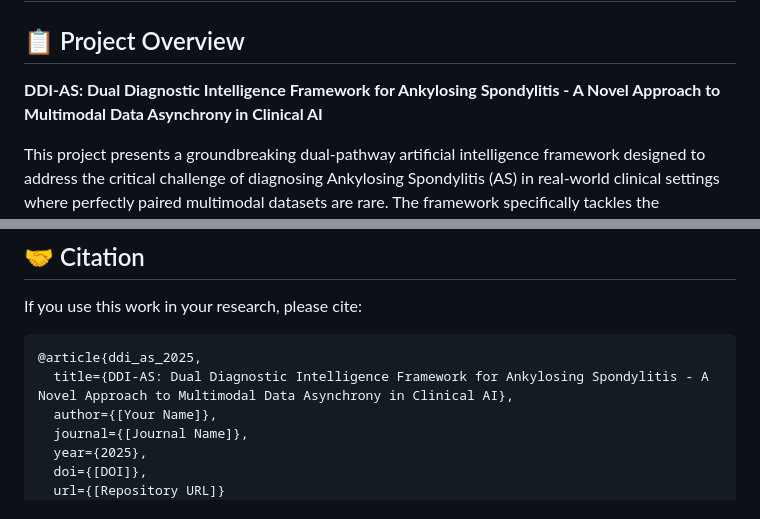
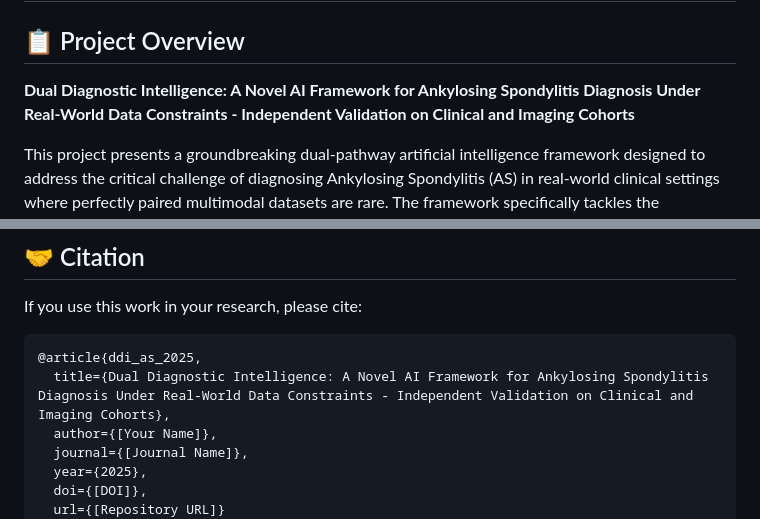
Before and after one commit to azusa-dom/FINAL_AS, a Markdown page: README.md, 2 parts joined by grey strips. Rendered like a GitHub page.

Commit message:
Update project title to emphasize Dual Diagnostic Intelligence and real-world data constraints

````diff
--- a/README.md
+++ b/README.md
@@ -2,7 +2,7 @@
 
 ## 📋 Project Overview
 
-**DDI-AS: Dual Diagnostic Intelligence Framework for Ankylosing Spondylitis - A Novel Approach to Multimodal Data Asynchrony in Clinical AI**
+**Dual Diagnostic Intelligence: A Novel AI Framework for Ankylosing Spondylitis Diagnosis Under Real-World Data Constraints - Independent Validation on Clinical and Imaging Cohorts**
 
 This project presents a groundbreaking dual-pathway artificial intelligence framework designed to address the critical challenge of diagnosing Ankylosing Spondylitis (AS) in real-world clinical settings where perfectly paired multimodal datasets are rare. The framework specifically tackles the **Multimodal Data Asynchrony Problem (MDAP)** by implementing independent ClinicalNet and ImagingNet streams with sophisticated late-fusion ensemble integration.
 
@@ -196,7 +196,7 @@ If you use this work in your research, please cite:
 
 ```bibtex
 @article{ddi_as_2025,
-  title={DDI-AS: Dual Diagnostic Intelligence Framework for Ankylosing Spondylitis - A Novel Approach to Multimodal Data Asynchrony in Clinical AI},
+  title={Dual Diagnostic Intelligence: A Novel AI Framework for Ankylosing Spondylitis Diagnosis Under Real-World Data Constraints - Independent Validation on Clinical and Imaging Cohorts},
   author={[Your Name]},
   journal={[Journal Name]},
   year={2025},
````
Also changed, not shown: PROJECT_FINAL_SUMMARY.md (+2 -2 lines).
